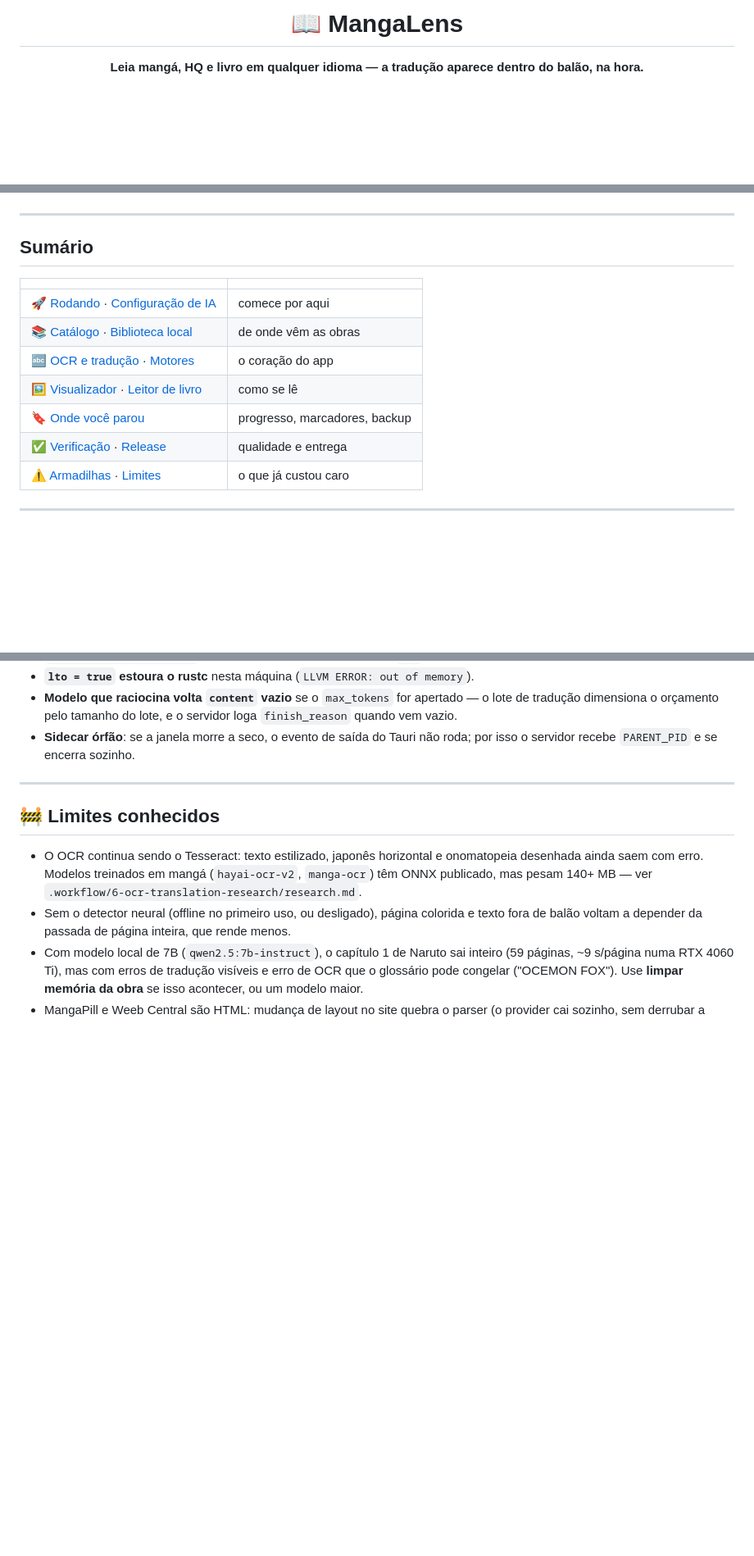
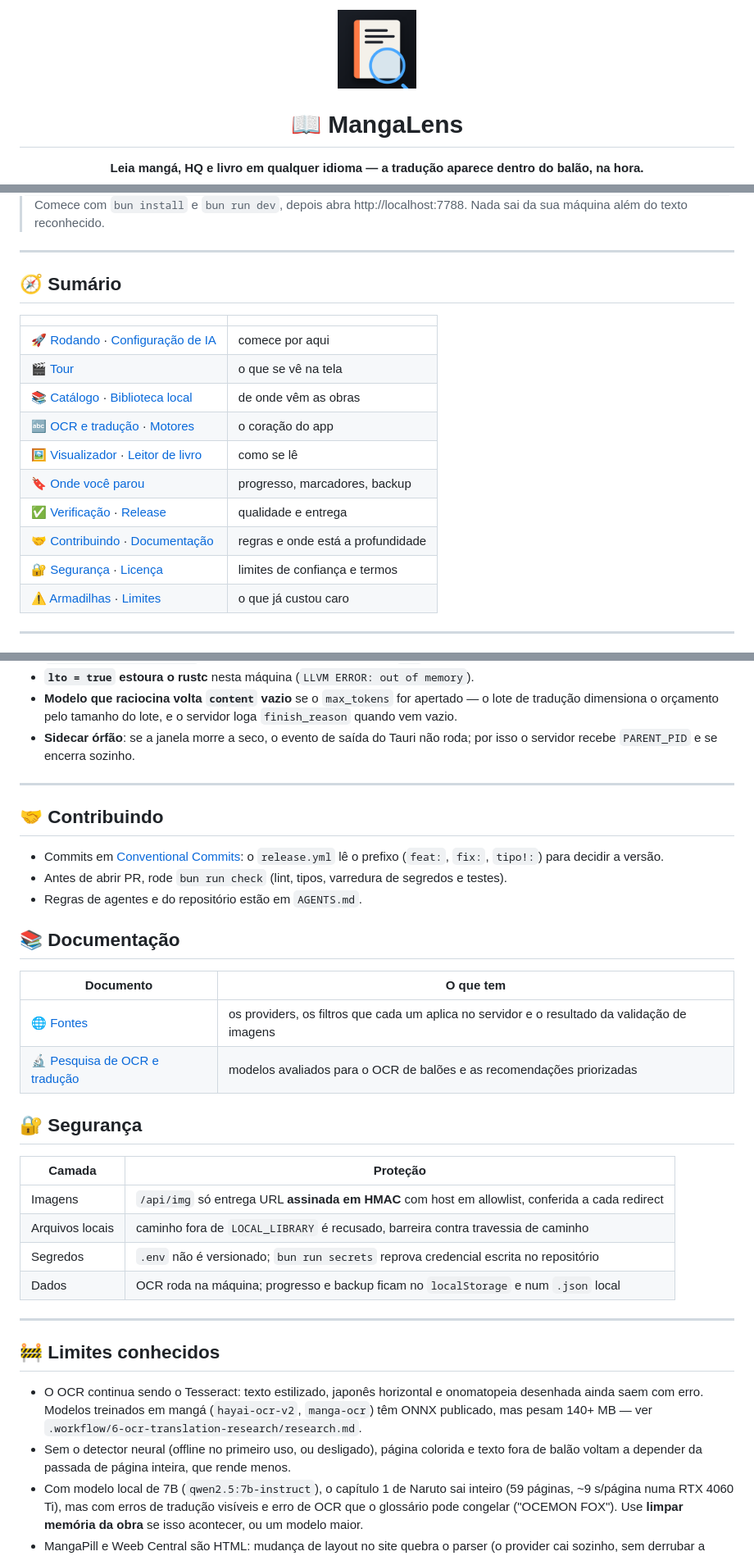
Before and after one commit to juninmd/manga-lens, a Markdown page: README.md, 3 parts joined by grey strips. Shown at 82% size. Drawn GitHub-style; pictures changed too: .github/assets/icon.png (added), .github/assets/screenshots/home.png (added); blank space fills up the shorter version.

```diff
--- a/README.md
+++ b/README.md
@@ -1,4 +1,6 @@
 <div align="center">
+
+<img src=".github/assets/icon.png" alt="Ícone do MangaLens: um livro aberto com uma lupa" width="96" height="96" />
 
 # 📖 MangaLens
 
@@ -17,17 +23,22 @@ e um visualizador no estilo Picasa. Nada sai da sua máquina além do texto reco
 </div>
+
+> Comece com `bun install` e `bun run dev`, depois abra http://localhost:7788. Nada sai da sua máquina além do texto reconhecido.
 
 ---
 
-## Sumário
+## 🧭 Sumário
 
 | | |
 |---|---|
 | 🚀 [Rodando](#-rodando) · [Configuração de IA](#-configuração-de-ia) | comece por aqui |
+| 🎬 [Tour](#-tour) | o que se vê na tela |
 | 📚 [Catálogo](#-catálogo) · [Biblioteca local](#biblioteca-local) | de onde vêm as obras |
 | 🔤 [OCR e tradução](#-ocr-e-tradução) · [Motores](#motores-de-tradução) | o coração do app |
 | 🖼️ [Visualizador](#️-visualizador-estilo-picasa) · [Leitor de livro](#leitor-de-livro-epub) | como se lê |
 | 🔖 [Onde você parou](#-onde-você-parou) | progresso, marcadores, backup |
 | ✅ [Verificação](#-verificação) · [Release](#release-automática) | qualidade e entrega |
+| 🤝 [Contribuindo](#-contribuindo) · [Documentação](#-documentação) | regras e onde está a profundidade |
+| 🔐 [Segurança](#-segurança) · [Licença](#-licença) | limites de confiança e termos |
 | ⚠️ [Armadilhas](#armadilhas-já-pagas) · [Limites](#-limites-conhecidos) | o que já custou caro |
 
 ---
@@ -435,6 +498,30 @@ bun run scripts/release-notes.ts
 
 ---
 
+## 🤝 Contribuindo
+
+- Commits em [Conventional Commits](https://www.conventionalcommits.org): o `release.yml` lê o prefixo (`feat:`, `fix:`, `tipo!:`) para decidir a versão.
+- Antes de abrir PR, rode `bun run check` (lint, tipos, varredura de segredos e testes).
+- Regras de agentes e do repositório estão em `AGENTS.md`.
+
+## 📚 Documentação
+
+| Documento | O que tem |
+|---|---|
+| 🌐 [Fontes](docs/sources.md) | os providers, os filtros que cada um aplica no servidor e o resultado da validação de imagens |
+| 🔬 [Pesquisa de OCR e tradução](.workflow/6-ocr-translation-research/research.md) | modelos avaliados para o OCR de balões e as recomendações priorizadas |
+
+## 🔐 Segurança
+
+| Camada | Proteção |
+|---|---|
+| Imagens | `/api/img` só entrega URL **assinada em HMAC** com host em allowlist, conferida a cada redirect |
+| Arquivos locais | caminho fora de `LOCAL_LIBRARY` é recusado, barreira contra travessia de caminho |
+| Segredos | `.env` não é versionado; `bun run secrets` reprova credencial escrita no repositório |
+| Dados | OCR roda na máquina; progresso e backup ficam no `localStorage` e num `.json` local |
+
+---
+
 ## 🚧 Limites conhecidos
 
 - O OCR continua sendo o Tesseract: texto estilizado, japonês horizontal e
```
Also changed, not shown: other parts of README.md (+66 -6 lines).
